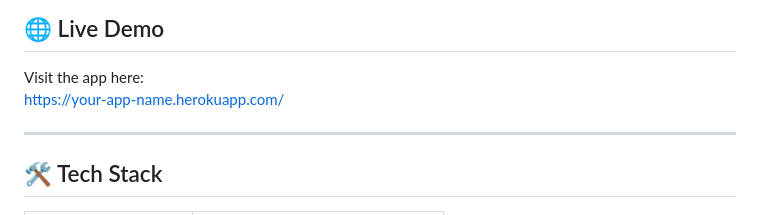
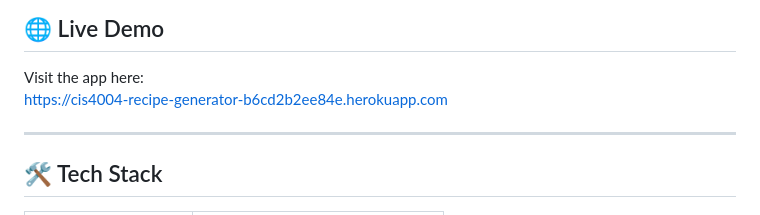
Before and after one commit to Fabianl7/Recipe-Generator-Project, a Markdown page: README.md, the part around the change. GitHub-like rendering.

```diff
--- a/README.md
+++ b/README.md
@@ -7,7 +7,7 @@ A full-stack web app that allows users to log in with Google and search for reci
 ## 🌐 Live Demo
 
 Visit the app here:
-https://your-app-name.herokuapp.com/
+https://cis4004-recipe-generator-b6cd2b2ee84e.herokuapp.com
 
 ---
 
```
